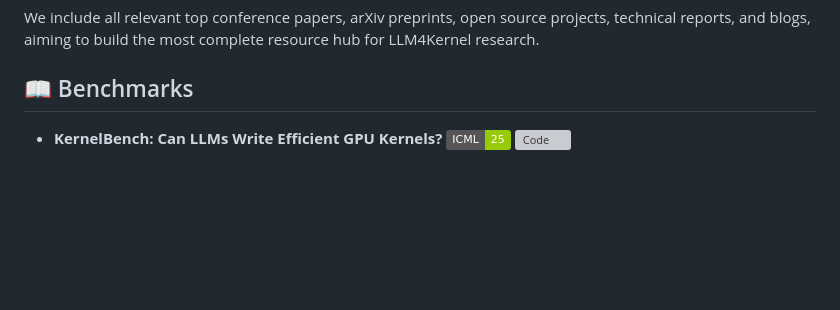
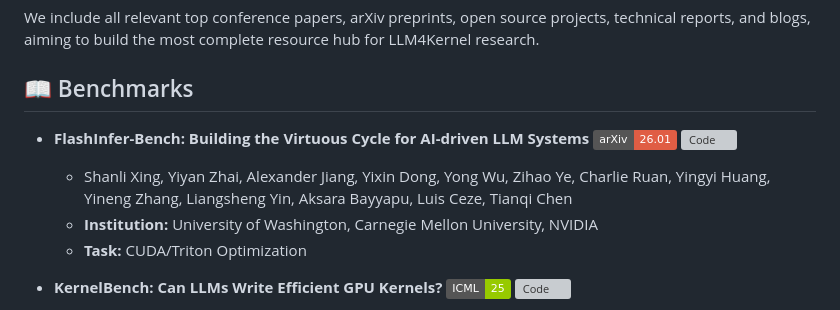
Before and after one commit to kcxain/Awesome-LLM4Kernel, a Markdown page: README.md, the part around the change. Drawn GitHub-style; badges without logos; blank space fills up the shorter version; grey boxes are pictures that could not be loaded.

Commit message:
add FlashInfer-Bench

```diff
--- a/README.md
+++ b/README.md
@@ -22,6 +22,11 @@ This project provides a continuous and comprehensive survey of the field, coveri
 We include all relevant top conference papers, arXiv preprints, open source projects, technical reports, and blogs, aiming to build the most complete resource hub for LLM4Kernel research.
 
 ## 📖 Benchmarks
+
+- **FlashInfer-Bench: Building the Virtuous Cycle for AI-driven LLM Systems** [![Paper](https://img.shields.io/badge/arXiv-26.01-red)](https://arxiv.org/abs/2601.00227v1) [![Code](https://img.shields.io/github/stars/flashinfer-ai/flashinfer-bench)](https://github.com/flashinfer-ai/flashinfer-bench)
+	- Shanli Xing, Yiyan Zhai, Alexander Jiang, Yixin Dong, Yong Wu, Zihao Ye, Charlie Ruan, Yingyi Huang, Yineng Zhang, Liangsheng Yin, Aksara Bayyapu, Luis Ceze, Tianqi Chen
+	- **Institution:** University of Washington, Carnegie Mellon University, NVIDIA
+	- **Task:** CUDA/Triton Optimization
 
 - **KernelBench: Can LLMs Write Efficient GPU Kernels?** [![Paper](https://img.shields.io/badge/ICML-25-green)](https://arxiv.org/pdf/2502.10517) [![Code](https://img.shields.io/github/stars/ScalingIntelligence/KernelBench)](https://github.com/ScalingIntelligence/KernelBench)
 	- Anne Ouyang, Simon Guo, Simran Arora, Alex L. Zhang, William Hu, Christopher Ré, Azalia Mirhoseini
```
